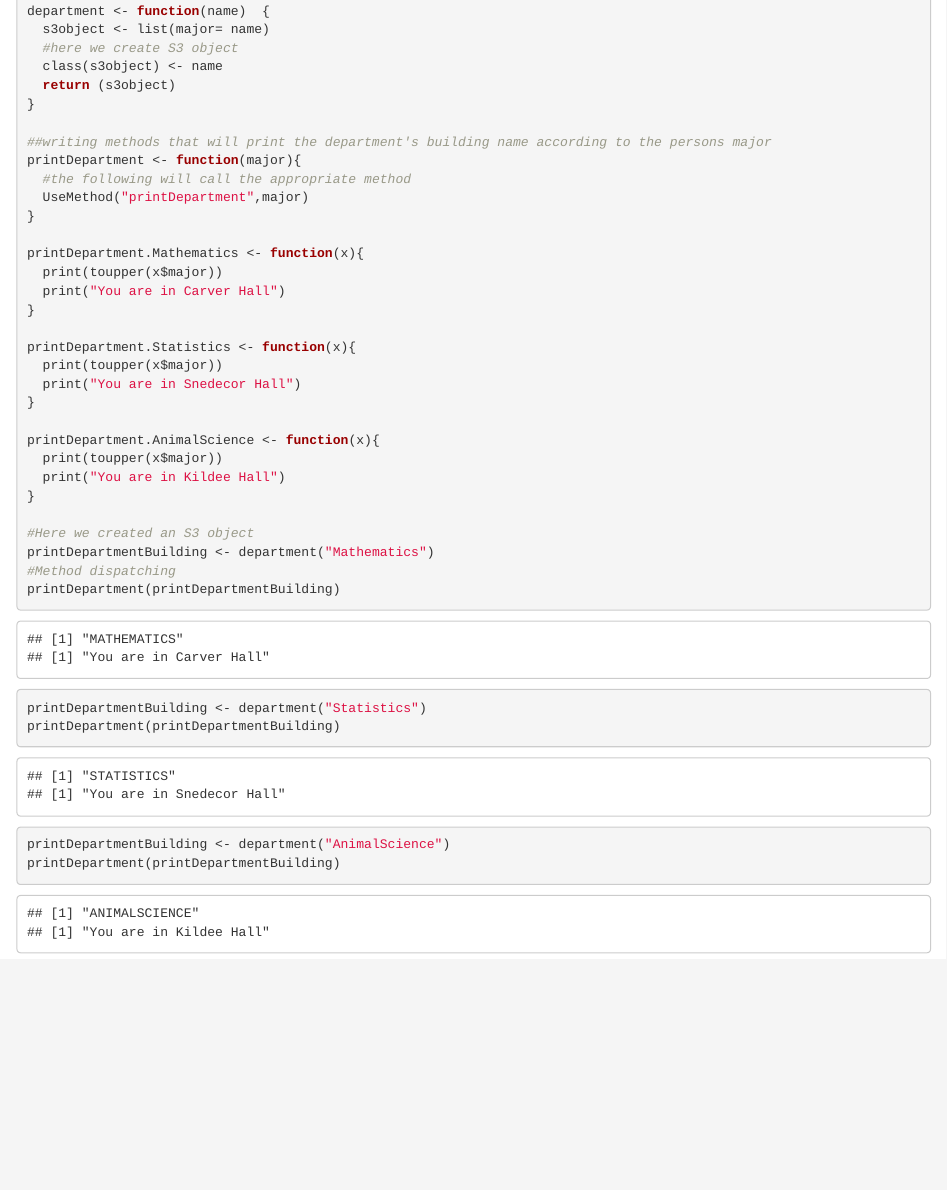
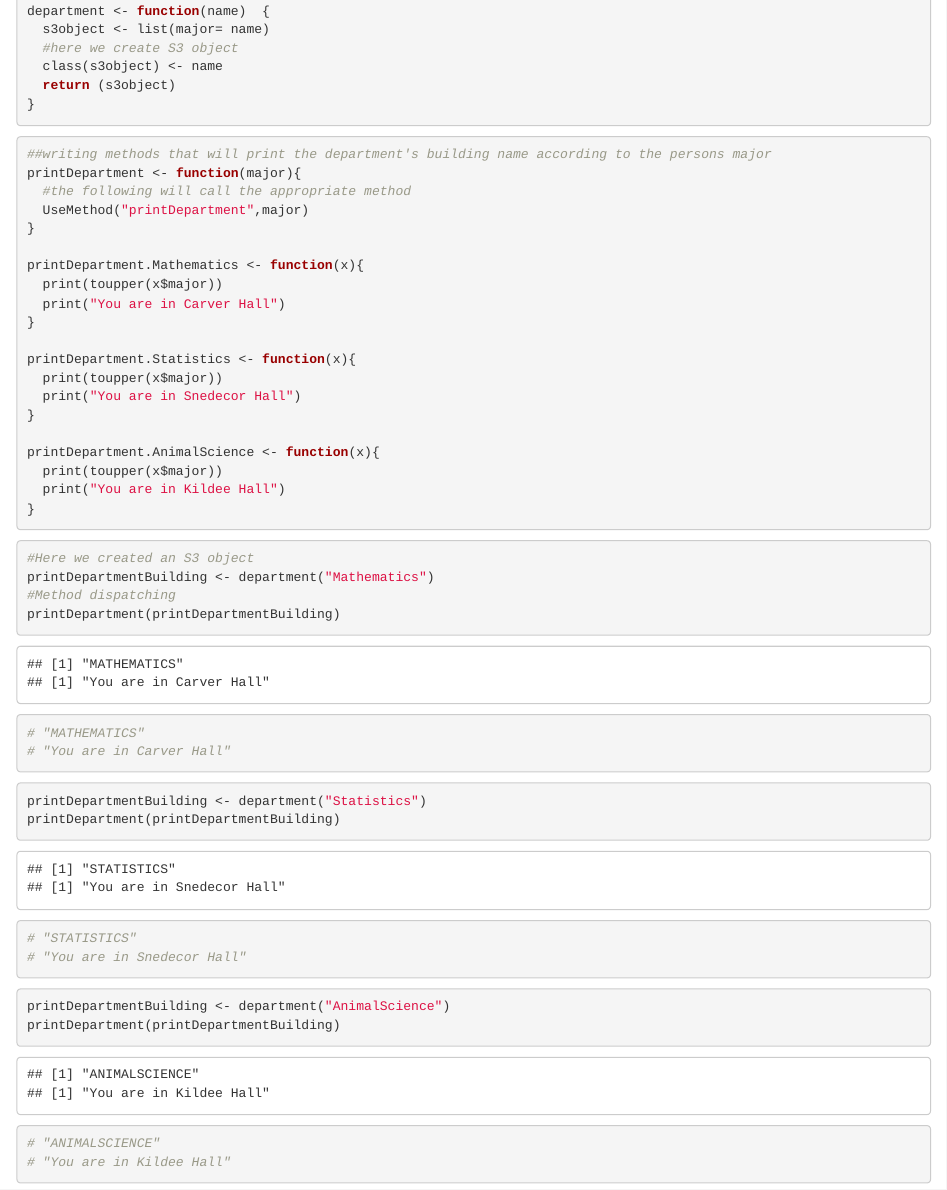
Before and after one commit to Stat585-at-ISU/blog-2017, an R Markdown document (05/PoddaturiDinesh.Rmd): the page in a window 1100 px wide, from 310 px down. Rendered offline with R 4.5, knitr and Pandoc, with nearby package versions.

Commit message:
Update PoddaturiDinesh.Rmd

````diff
--- a/05/PoddaturiDinesh.Rmd
+++ b/05/PoddaturiDinesh.Rmd
@@ -23,7 +23,8 @@
   class(s3object) <- name
   return (s3object)
 }
-
+```
+```{r}
 ##writing methods that will print the department's building name according to the persons major
 printDepartment <- function(major){
   #the following will call the appropriate method
@@ -44,16 +45,25 @@
   print(toupper(x$major))
   print("You are in Kildee Hall")
 }
+```
 
+```{r}
 #Here we created an S3 object
 printDepartmentBuilding <- department("Mathematics")
 #Method dispatching
 printDepartment(printDepartmentBuilding)
-
+# "MATHEMATICS"
+# "You are in Carver Hall"
+```
+```{r}
 printDepartmentBuilding <- department("Statistics")
 printDepartment(printDepartmentBuilding)
-
+# "STATISTICS"
+# "You are in Snedecor Hall"
+```
+```{r}
 printDepartmentBuilding <- department("AnimalScience")
 printDepartment(printDepartmentBuilding)
-
+# "ANIMALSCIENCE"
+# "You are in Kildee Hall"
 ```
````
